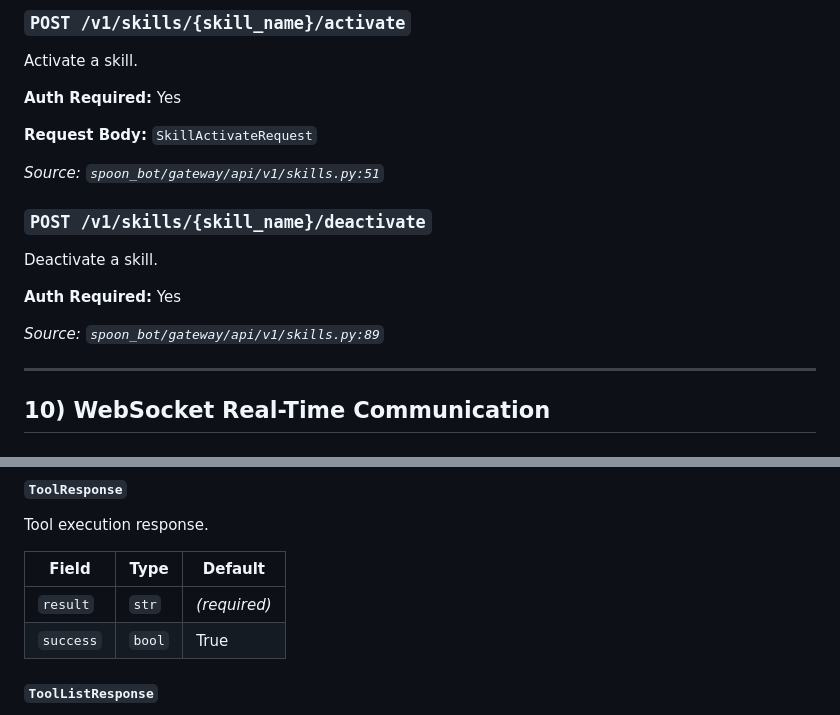
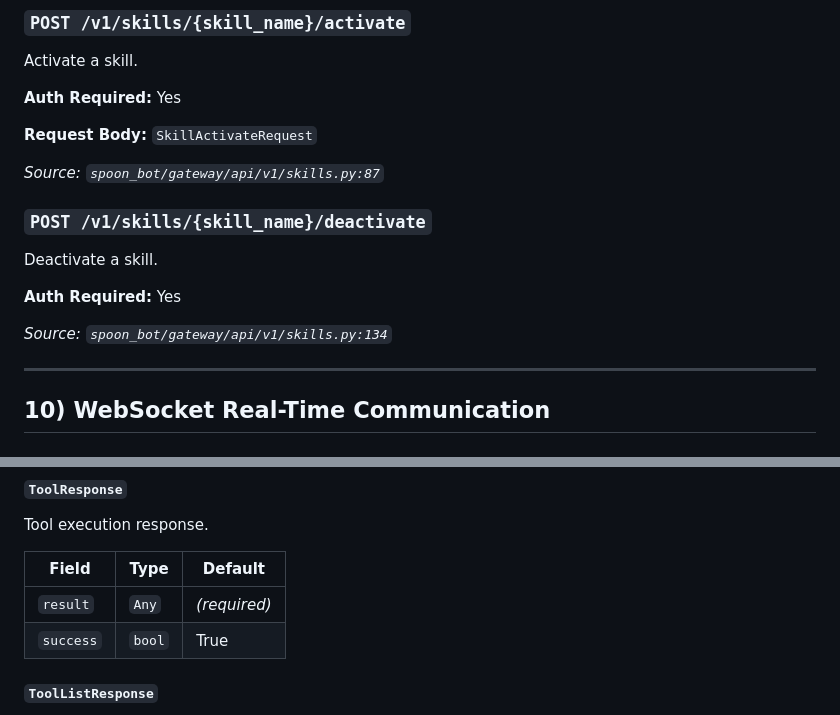
Before and after one commit to XSpoonAi/spoon-bot, a Markdown page: docs/api.md, 2 parts joined by grey strips. Rendered like a GitHub page.

```diff
--- a/docs/api.md
+++ b/docs/api.md
@@ -354,7 +354,7 @@ Activate a skill.
 
 **Request Body:** `SkillActivateRequest`
 
-*Source: `spoon_bot/gateway/api/v1/skills.py:51`*
+*Source: `spoon_bot/gateway/api/v1/skills.py:87`*
 
 ### `POST /v1/skills/{skill_name}/deactivate`
 
@@ -363,7 +363,7 @@ Deactivate a skill.
 **Auth Required:** Yes
 
 
-*Source: `spoon_bot/gateway/api/v1/skills.py:89`*
+*Source: `spoon_bot/gateway/api/v1/skills.py:134`*
 
 ---
 
@@ -682,7 +682,7 @@ Tool execution response.
 
 | Field | Type | Default |
 |-------|------|---------|
-| `result` | `str` | *(required)* |
+| `result` | `Any` | *(required)* |
 | `success` | `bool` | True |
 
 #### `ToolListResponse`
```
Also changed, not shown: other parts of docs/api.md (+10 -10 lines).
